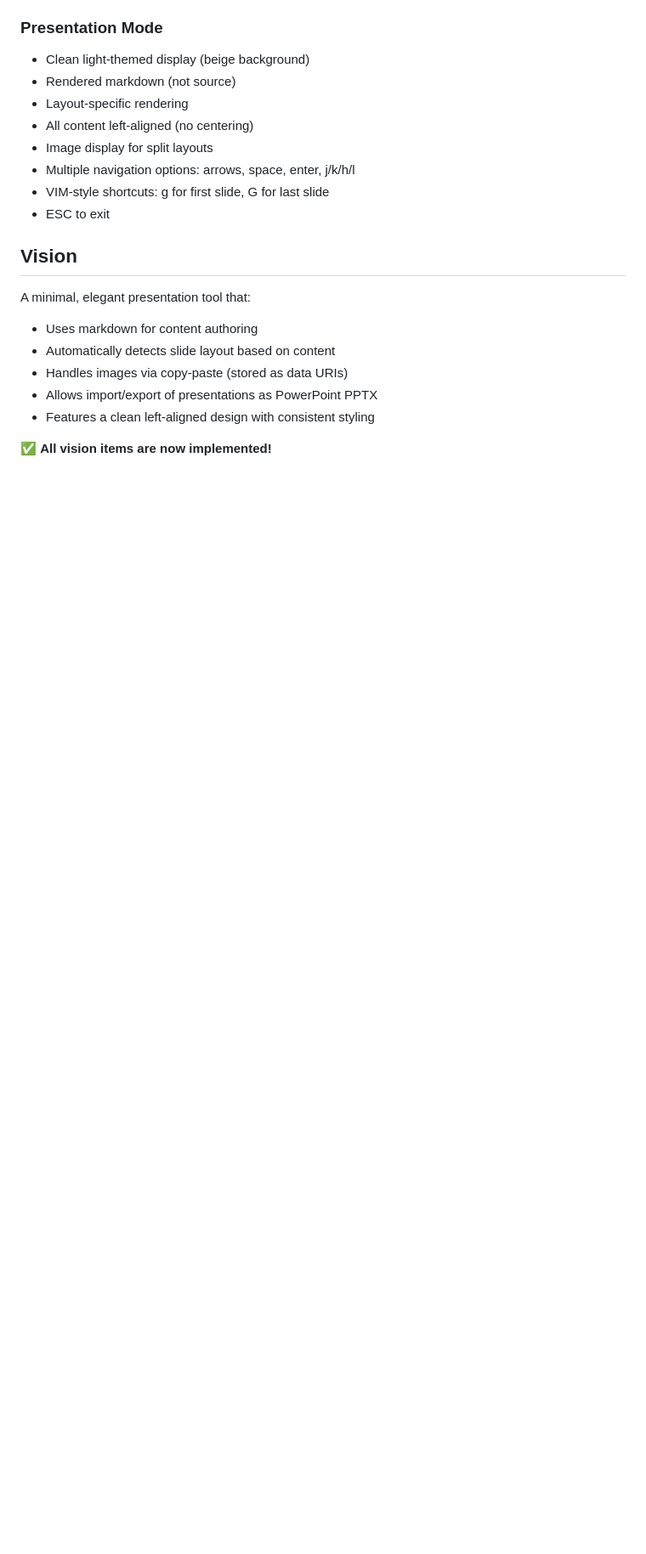
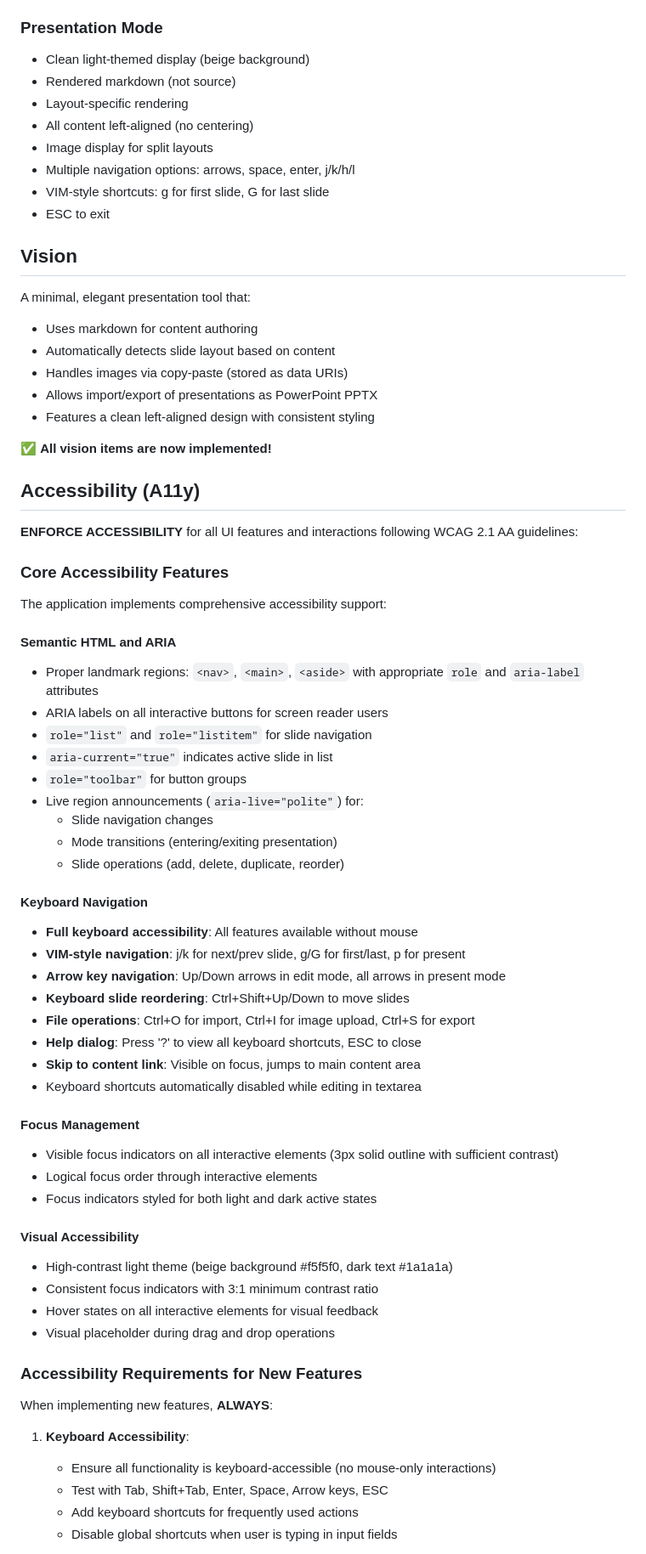
Before and after one commit to datakurre/bullets, a Markdown page: AGENTS.md, the part around one of its changes. Shown at 85% size. GitHub-like rendering; blank space fills up the shorter version.

```diff
--- a/AGENTS.md
+++ b/AGENTS.md
@@ -72,3 +73,54 @@ A minimal, elegant presentation tool that:
 - Features a clean left-aligned design with consistent styling
 
 ✅ **All vision items are now implemented!**
+
+## Accessibility (A11y)
+
+**ENFORCE ACCESSIBILITY** for all UI features and interactions following WCAG 2.1 AA guidelines:
+
+### Core Accessibility Features
+
+The application implements comprehensive accessibility support:
+
+#### Semantic HTML and ARIA
+- Proper landmark regions: `<nav>`, `<main>`, `<aside>` with appropriate `role` and `aria-label` attributes
+- ARIA labels on all interactive buttons for screen reader users
+- `role="list"` and `role="listitem"` for slide navigation
+- `aria-current="true"` indicates active slide in list
+- `role="toolbar"` for button groups
+- Live region announcements (`aria-live="polite"`) for:
+  - Slide navigation changes
+  - Mode transitions (entering/exiting presentation)
+  - Slide operations (add, delete, duplicate, reorder)
+
+#### Keyboard Navigation
+- **Full keyboard accessibility**: All features available without mouse
+- **VIM-style navigation**: j/k for next/prev slide, g/G for first/last, p for present
+- **Arrow key navigation**: Up/Down arrows in edit mode, all arrows in present mode
+- **Keyboard slide reordering**: Ctrl+Shift+Up/Down to move slides
+- **File operations**: Ctrl+O for import, Ctrl+I for image upload, Ctrl+S for export
+- **Help dialog**: Press '?' to view all keyboard shortcuts, ESC to close
+- **Skip to content link**: Visible on focus, jumps to main content area
+- Keyboard shortcuts automatically disabled while editing in textarea
+
+#### Focus Management
+- Visible focus indicators on all interactive elements (3px solid outline with sufficient contrast)
+- Logical focus order through interactive elements
+- Focus indicators styled for both light and dark active states
+
+#### Visual Accessibility
+- High-contrast light theme (beige background #f5f5f0, dark text #1a1a1a)
+- Consistent focus indicators with 3:1 minimum contrast ratio
+- Hover states on all interactive elements for visual feedback
+- Visual placeholder during drag and drop operations
+
+### Accessibility Requirements for New Features
+
+When implementing new features, **ALWAYS**:
+
+1. **Keyboard Accessibility**:
+   - Ensure all functionality is keyboard-accessible (no mouse-only interactions)
+   - Test with Tab, Shift+Tab, Enter, Space, Arrow keys, ESC
+   - Add keyboard shortcuts for frequently used actions
+   - Disable global shortcuts when user is typing in input fields
+
```
Also changed, not shown: other parts of AGENTS.md (+44 -3 lines).
